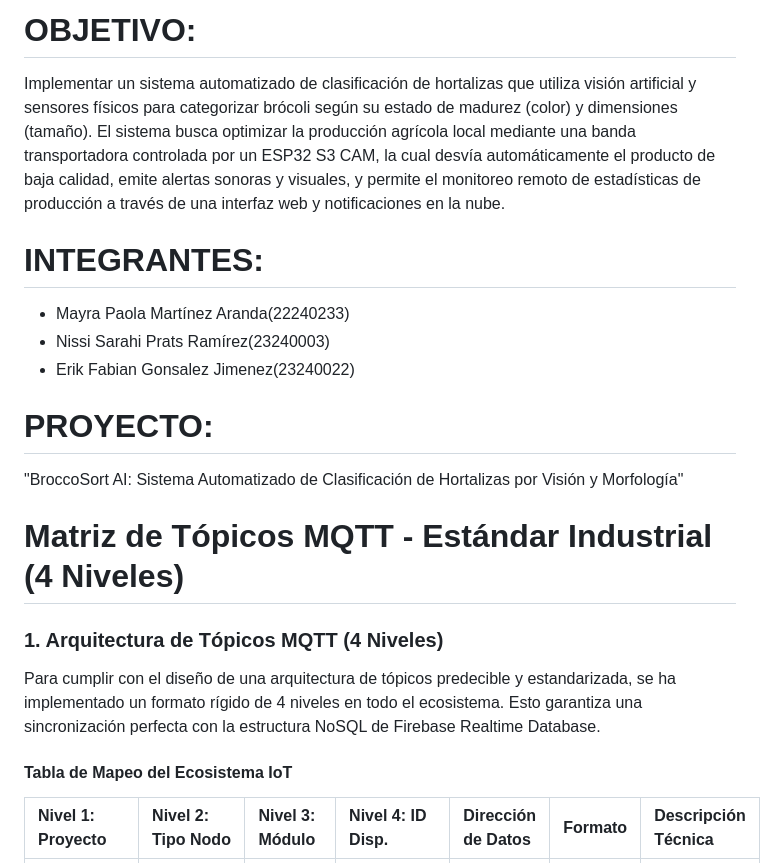
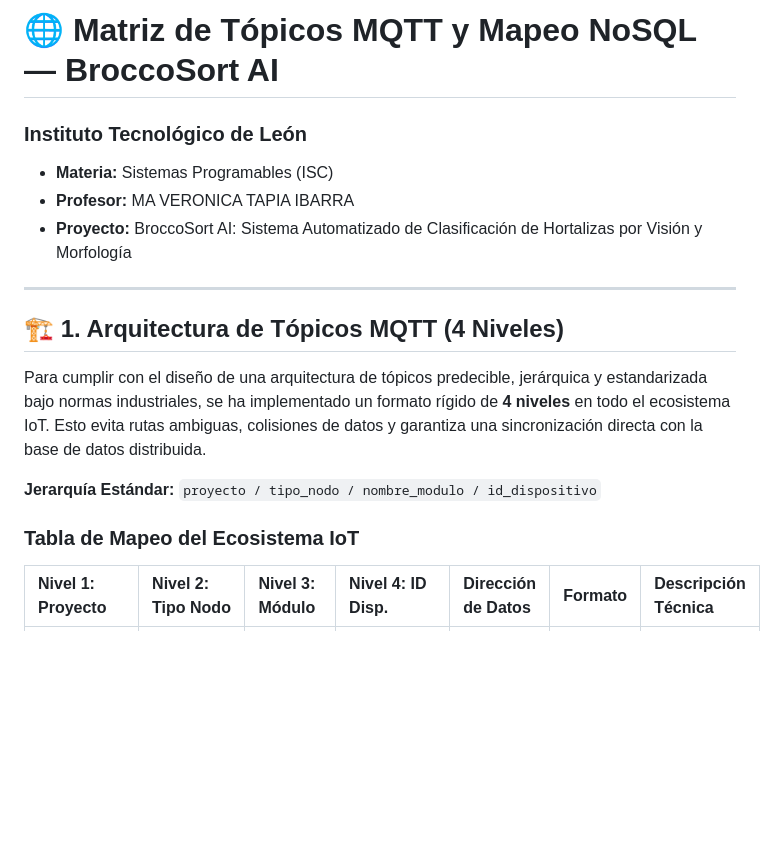
Before and after one commit to May-04-Mtz/BroccoSort-AI_Sistemas-Programables, a Markdown page: Documentacion/Matriz_Topicos.md, the part around one of its changes. GitHub-like rendering; blank space fills up the shorter version.

```diff
--- a/Documentacion/Matriz_Topicos.md
+++ b/Documentacion/Matriz_Topicos.md
@@ -1,19 +1,19 @@
-# OBJETIVO:
-Implementar un sistema automatizado de clasificación de hortalizas que utiliza visión artificial y sensores físicos para categorizar brócoli según su estado de madurez (color) y dimensiones (tamaño). El sistema busca optimizar la producción agrícola local mediante una banda transportadora controlada por un ESP32 S3 CAM, la cual desvía automáticamente el producto de baja calidad, emite alertas sonoras y visuales, y permite el monitoreo remoto de estadísticas de producción a través de una interfaz web y notificaciones en la nube.
+# 🌐 Matriz de Tópicos MQTT y Mapeo NoSQL — BroccoSort AI
 
-# INTEGRANTES:
-- Mayra Paola Martínez Aranda(22240233)
-- Nissi Sarahi Prats Ramírez(23240003)
-- Erik Fabian Gonsalez Jimenez(23240022)
+### Instituto Tecnológico de León
+* **Materia:** Sistemas Programables (ISC)
+* **Profesor:** MA VERONICA TAPIA IBARRA
+* **Proyecto:** BroccoSort AI: Sistema Automatizado de Clasificación de Hortalizas por Visión y Morfología
 
-# PROYECTO:
-"BroccoSort AI: Sistema Automatizado de Clasificación de Hortalizas por Visión y Morfología"
+---
 
-# Matriz de Tópicos MQTT - Estándar Industrial (4 Niveles)
-### 1. Arquitectura de Tópicos MQTT (4 Niveles)
-Para cumplir con el diseño de una arquitectura de tópicos predecible y estandarizada, se ha implementado un formato rígido de 4 niveles en todo el ecosistema. Esto garantiza una sincronización perfecta con la estructura NoSQL de Firebase Realtime Database.
+## 🏗️ 1. Arquitectura de Tópicos MQTT (4 Niveles)
 
-#### Tabla de Mapeo del Ecosistema IoT
+Para cumplir con el diseño de una arquitectura de tópicos predecible, jerárquica y estandarizada bajo normas industriales, se ha implementado un formato rígido de **4 niveles** en todo el ecosistema IoT. Esto evita rutas ambiguas, colisiones de datos y garantiza una sincronización directa con la base de datos distribuida.
+
+**Jerarquía Estándar:** `proyecto / tipo_nodo / nombre_modulo / id_dispositivo`
+
+### Tabla de Mapeo del Ecosistema IoT
 
 | Nivel 1: Proyecto | Nivel 2: Tipo Nodo | Nivel 3: Módulo | Nivel 4: ID Disp. | Dirección de Datos | Formato | Descripción Técnica |
 | :--- | :--- | :--- | :--- | :--- | :--- | :--- |
```
Also changed, not shown: other parts of Documentacion/Matriz_Topicos.md (+9 -10 lines).
